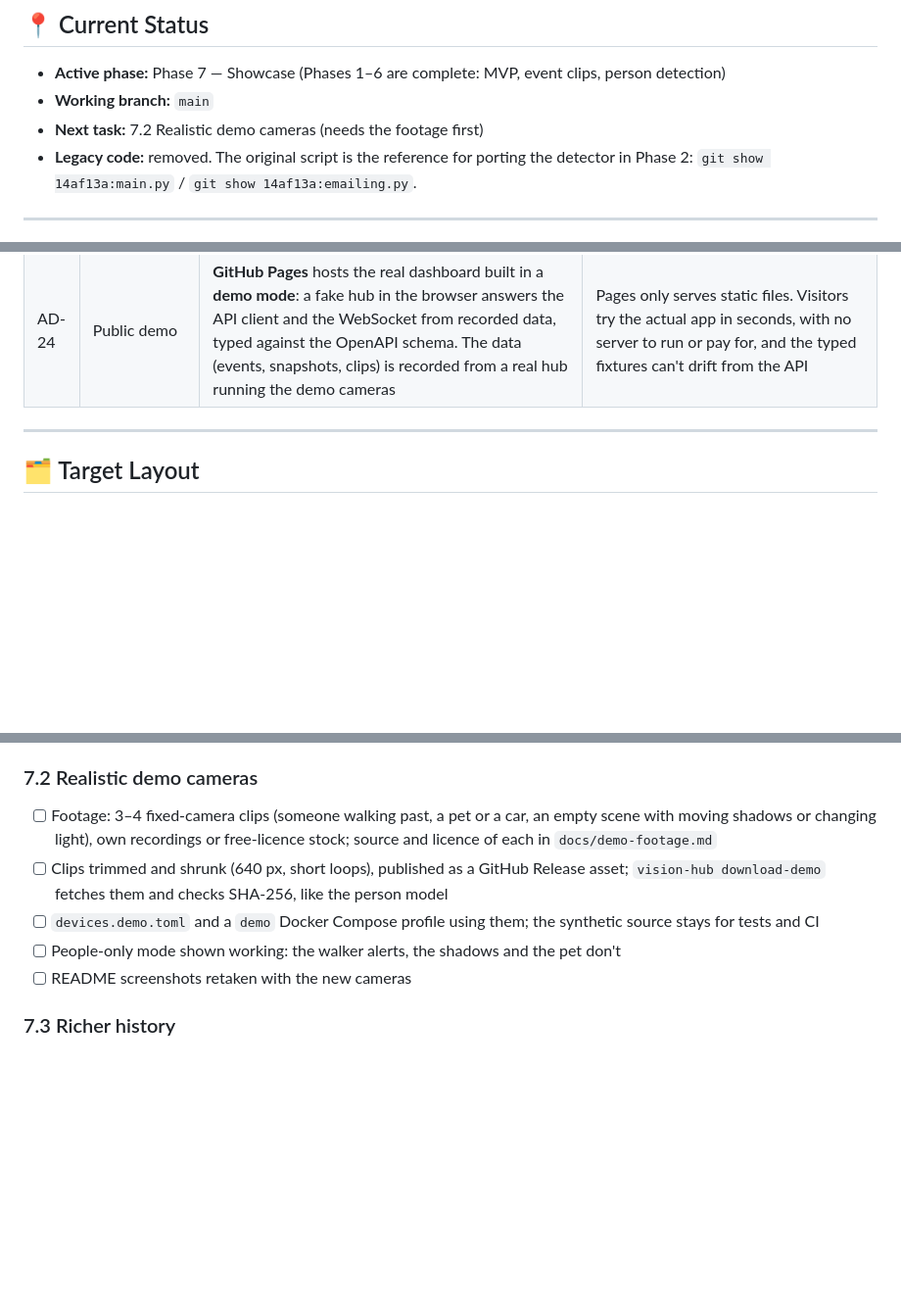
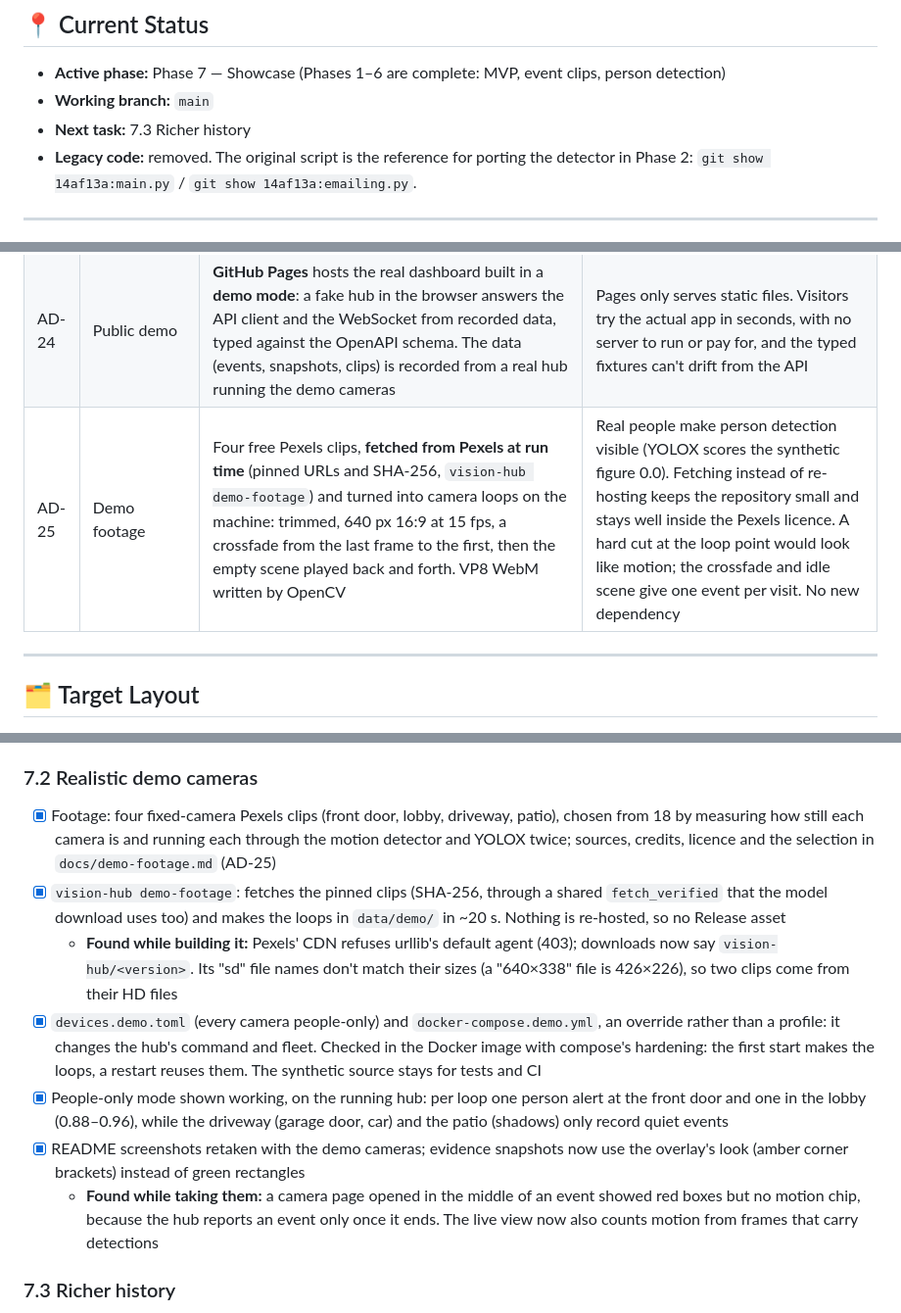
Before and after one commit to AndrewTechTips/Thief-Detection-Notifier, a Markdown page: ROADMAP.md, 3 parts joined by grey strips. Shown at 98% size. Drawn GitHub-style; blank space fills up the shorter version.

Commit message:
docs(roadmap): close 7.2 realistic demo cameras

```diff
--- a/ROADMAP.md
+++ b/ROADMAP.md
@@ -18,7 +18,7 @@
 
 - **Active phase:** Phase 7 — Showcase (Phases 1–6 are complete: MVP, event clips, person detection)
 - **Working branch:** `main`
-- **Next task:** 7.2 Realistic demo cameras (needs the footage first)
+- **Next task:** 7.3 Richer history
 - **Legacy code:** removed. The original script is the reference for porting the detector in Phase 2:
   `git show 14af13a:main.py` / `git show 14af13a:emailing.py`.
 
@@ -52,6 +52,7 @@
 | AD-22 | Person detection | **YOLOX-s** (OpenCV model zoo ONNX, Apache 2.0, COCO AP 40.5) on **onnxruntime**, run on **one background thread shared by all cameras**. While an event is open: a check when it starts, then every 2 s, at most 5, plus a last look at the frame with the most motion before the event is published. Per camera, alerts go out on *any motion* (default) or *people only*; if the model can't run, alerts go out anyway. onnxruntime telemetry off | onnxruntime runs it 6× faster than OpenCV 5's DNN engine. YOLOv5/v8 are AGPL; NanoDet is cheaper but far less accurate (AP 30.4). A check costs ~280 ms of one core on a typical CPU (45 ms on Apple silicon only), so it can't run in the camera thread without stalling the live view. One shared thread caps the feature at one core. Failing open: a missed intruder costs more than a false alarm |
 | AD-23 | Live overlays | The hub sends **detections as data** and the **dashboard draws them** over the video. They ride in each MJPEG part's `X-Detections` header (boxes as fractions of the picture, plus the person score once the open event found one), so the JPEG stays clean. Snapshots and clips are unchanged | A header ties the boxes to the exact frame: a separate WebSocket message would arrive early or late and the boxes would trail the person. Styled boxes (motion vs person) that can be switched off, with no re-encoding. An `<img>` ignores the header, so plain MJPEG clients keep working. One code path for the live view and the public demo |
 | AD-24 | Public demo | **GitHub Pages** hosts the real dashboard built in a **demo mode**: a fake hub in the browser answers the API client and the WebSocket from recorded data, typed against the OpenAPI schema. The data (events, snapshots, clips) is recorded from a real hub running the demo cameras | Pages only serves static files. Visitors try the actual app in seconds, with no server to run or pay for, and the typed fixtures can't drift from the API |
+| AD-25 | Demo footage | Four free Pexels clips, **fetched from Pexels at run time** (pinned URLs and SHA-256, `vision-hub demo-footage`) and turned into camera loops on the machine: trimmed, 640 px 16:9 at 15 fps, a crossfade from the last frame to the first, then the empty scene played back and forth. VP8 WebM written by OpenCV | Real people make person detection visible (YOLOX scores the synthetic figure 0.0). Fetching instead of re-hosting keeps the repository small and stays well inside the Pexels licence. A hard cut at the loop point would look like motion; the crossfade and idle scene give one event per visit. No new dependency |
 
 ---
 
@@ -424,11 +425,13 @@ dashboard, richer history, and a public demo anyone can open. Designs: AD-23, AD
 - [x] Tests: header format and fractions, boxes in stream pixels, the person score on live frames (pytest); header parsing and box layout (Vitest); boxes on the grid and the camera page, switched off and remembered (e2e)
 
 ### 7.2 Realistic demo cameras
-- [ ] Footage: 3–4 fixed-camera clips (someone walking past, a pet or a car, an empty scene with moving shadows or changing light), own recordings or free-licence stock; source and licence of each in `docs/demo-footage.md`
-- [ ] Clips trimmed and shrunk (640 px, short loops), published as a GitHub Release asset; `vision-hub download-demo` fetches them and checks SHA-256, like the person model
-- [ ] `devices.demo.toml` and a `demo` Docker Compose profile using them; the synthetic source stays for tests and CI
-- [ ] People-only mode shown working: the walker alerts, the shadows and the pet don't
-- [ ] README screenshots retaken with the new cameras
+- [x] Footage: four fixed-camera Pexels clips (front door, lobby, driveway, patio), chosen from 18 by measuring how still each camera is and running each through the motion detector and YOLOX twice; sources, credits, licence and the selection in `docs/demo-footage.md` (AD-25)
+- [x] `vision-hub demo-footage`: fetches the pinned clips (SHA-256, through a shared `fetch_verified` that the model download uses too) and makes the loops in `data/demo/` in ~20 s. Nothing is re-hosted, so no Release asset
+  - **Found while building it:** Pexels' CDN refuses urllib's default agent (403); downloads now say `vision-hub/<version>`. Its "sd" file names don't match their sizes (a "640×338" file is 426×226), so two clips come from their HD files
+- [x] `devices.demo.toml` (every camera people-only) and `docker-compose.demo.yml`, an override rather than a profile: it changes the hub's command and fleet. Checked in the Docker image with compose's hardening: the first start makes the loops, a restart reuses them. The synthetic source stays for tests and CI
+- [x] People-only mode shown working, on the running hub: per loop one person alert at the front door and one in the lobby (0.88–0.96), while the driveway (garage door, car) and the patio (shadows) only record quiet events
+- [x] README screenshots retaken with the demo cameras; evidence snapshots now use the overlay's look (amber corner brackets) instead of green rectangles
+  - **Found while taking them:** a camera page opened in the middle of an event showed red boxes but no motion chip, because the hub reports an event only once it ends. The live view now also counts motion from frames that carry detections
 
 ### 7.3 Richer history
 - [ ] Activity heatmap (hour × weekday) per camera, from an aggregate endpoint (no rows shipped to the browser)
```
Also changed, not shown: other parts of ROADMAP.md (+1 -1 lines).
